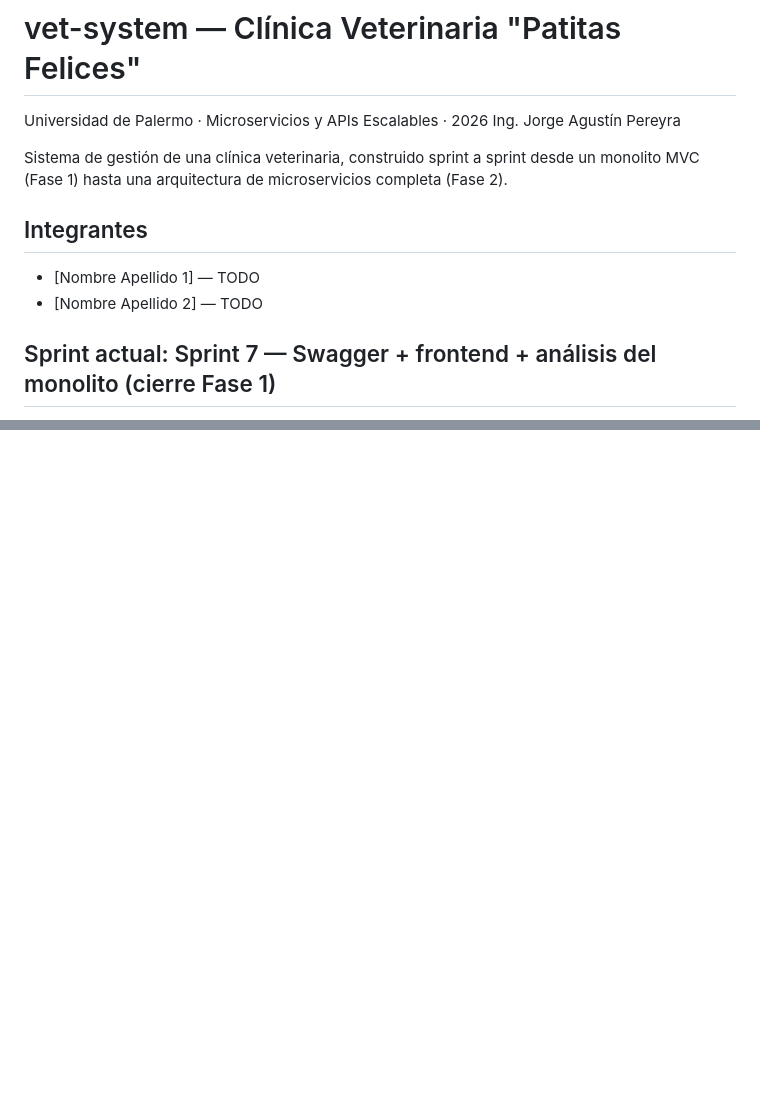
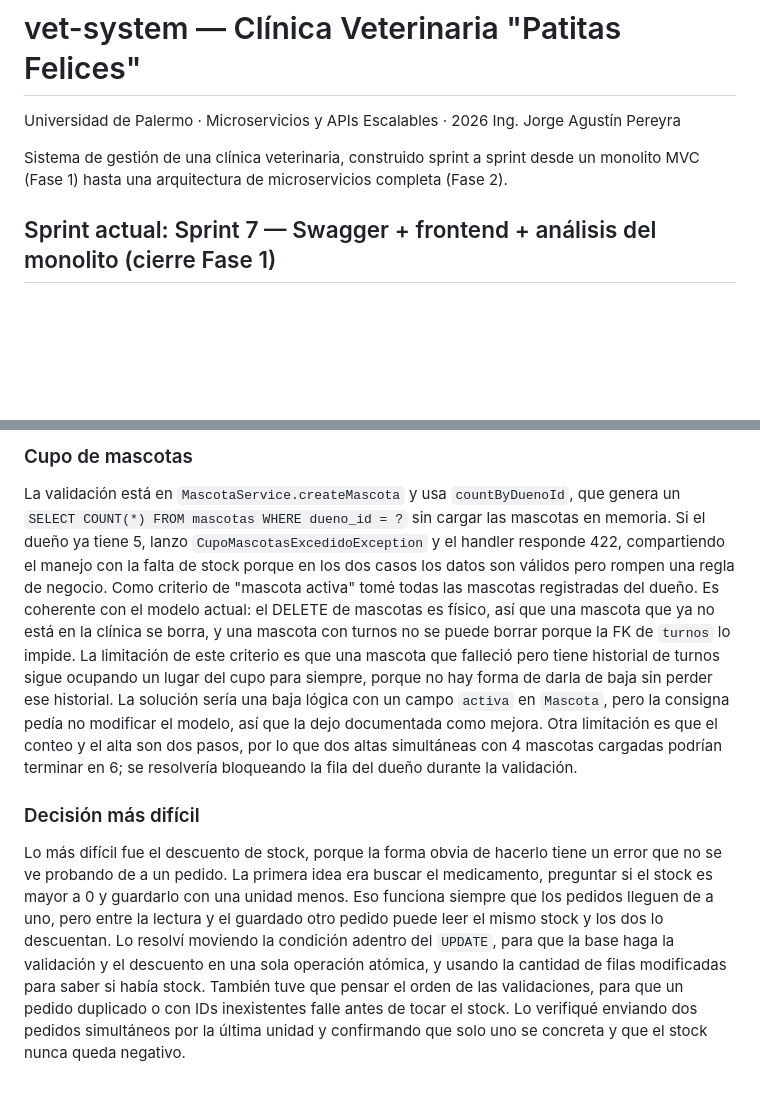
Before and after one commit to felirodriguez47/UP-MicroserviciosYAPIsEscalables-Fase1, a Markdown page: README.md, 2 parts joined by grey strips. Drawn GitHub-style; blank space fills up the shorter version.

```diff
--- a/README.md
+++ b/README.md
@@ -5,11 +5,6 @@ Ing. Jorge Agustín Pereyra
 
 Sistema de gestión de una clínica veterinaria, construido sprint a sprint desde un monolito MVC
 (Fase 1) hasta una arquitectura de microservicios completa (Fase 2).
-
-## Integrantes
-
-- [Nombre Apellido 1] — TODO
-- [Nombre Apellido 2] — TODO
 
 ## Sprint actual: Sprint 7 — Swagger + frontend + análisis del monolito (cierre Fase 1)
 
@@ -269,0 +280,7 @@ por Hibernate. ✅
+### Cupo de mascotas
+
+La validación está en `MascotaService.createMascota` y usa `countByDuenoId`, que genera un `SELECT COUNT(*) FROM mascotas WHERE dueno_id = ?` sin cargar las mascotas en memoria. Si el dueño ya tiene 5, lanzo `CupoMascotasExcedidoException` y el handler responde 422, compartiendo el manejo con la falta de stock porque en los dos casos los datos son válidos pero rompen una regla de negocio. Como criterio de "mascota activa" tomé todas las mascotas registradas del dueño. Es coherente con el modelo actual: el DELETE de mascotas es físico, así que una mascota que ya no está en la clínica se borra, y una mascota con turnos no se puede borrar porque la FK de `turnos` lo impide. La limitación de este criterio es que una mascota que falleció pero tiene historial de turnos sigue ocupando un lugar del cupo para siempre, porque no hay forma de darla de baja sin perder ese historial. La solución sería una baja lógica con un campo `activa` en `Mascota`, pero la consigna pedía no modificar el modelo, así que la dejo documentada como mejora. Otra limitación es que el conteo y el alta son dos pasos, por lo que dos altas simultáneas con 4 mascotas cargadas podrían terminar en 6; se resolvería bloqueando la fila del dueño durante la validación.
+
+### Decisión más difícil
+
+Lo más difícil fue el descuento de stock, porque la forma obvia de hacerlo tiene un error que no se ve probando de a un pedido. La primera idea era buscar el medicamento, preguntar si el stock es mayor a 0 y guardarlo con una unidad menos. Eso funciona siempre que los pedidos lleguen de a uno, pero entre la lectura y el guardado otro pedido puede leer el mismo stock y los dos lo descuentan. Lo resolví moviendo la condición adentro del `UPDATE`, para que la base haga la validación y el descuento en una sola operación atómica, y usando la cantidad de filas modificadas para saber si había stock. También tuve que pensar el orden de las validaciones, para que un pedido duplicado o con IDs inexistentes falle antes de tocar el stock. Lo verifiqué enviando dos pedidos simultáneos por la última unidad y confirmando que solo uno se concreta y que el stock nunca queda negativo.
```
Also changed, not shown: other parts of README.md (+15 -0 lines).
